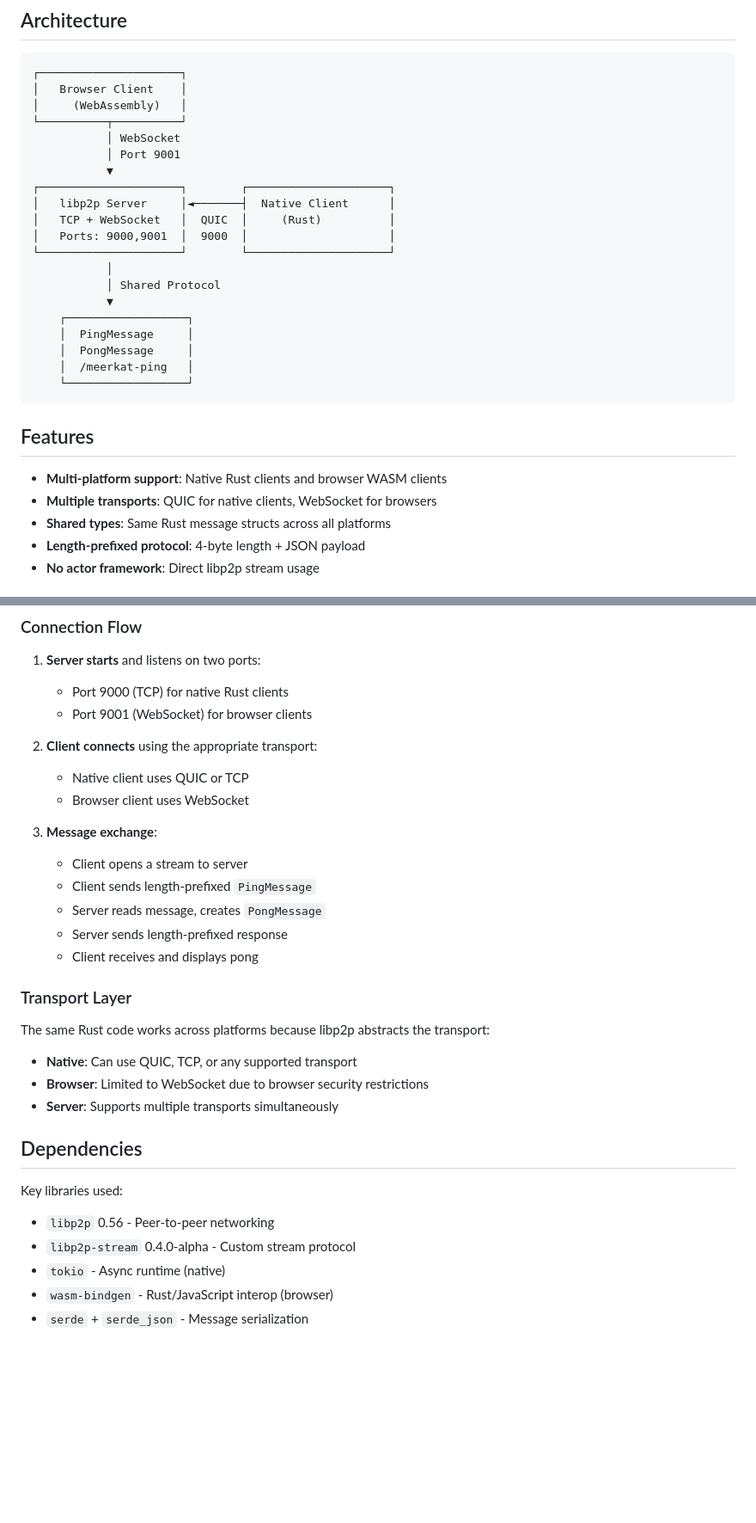
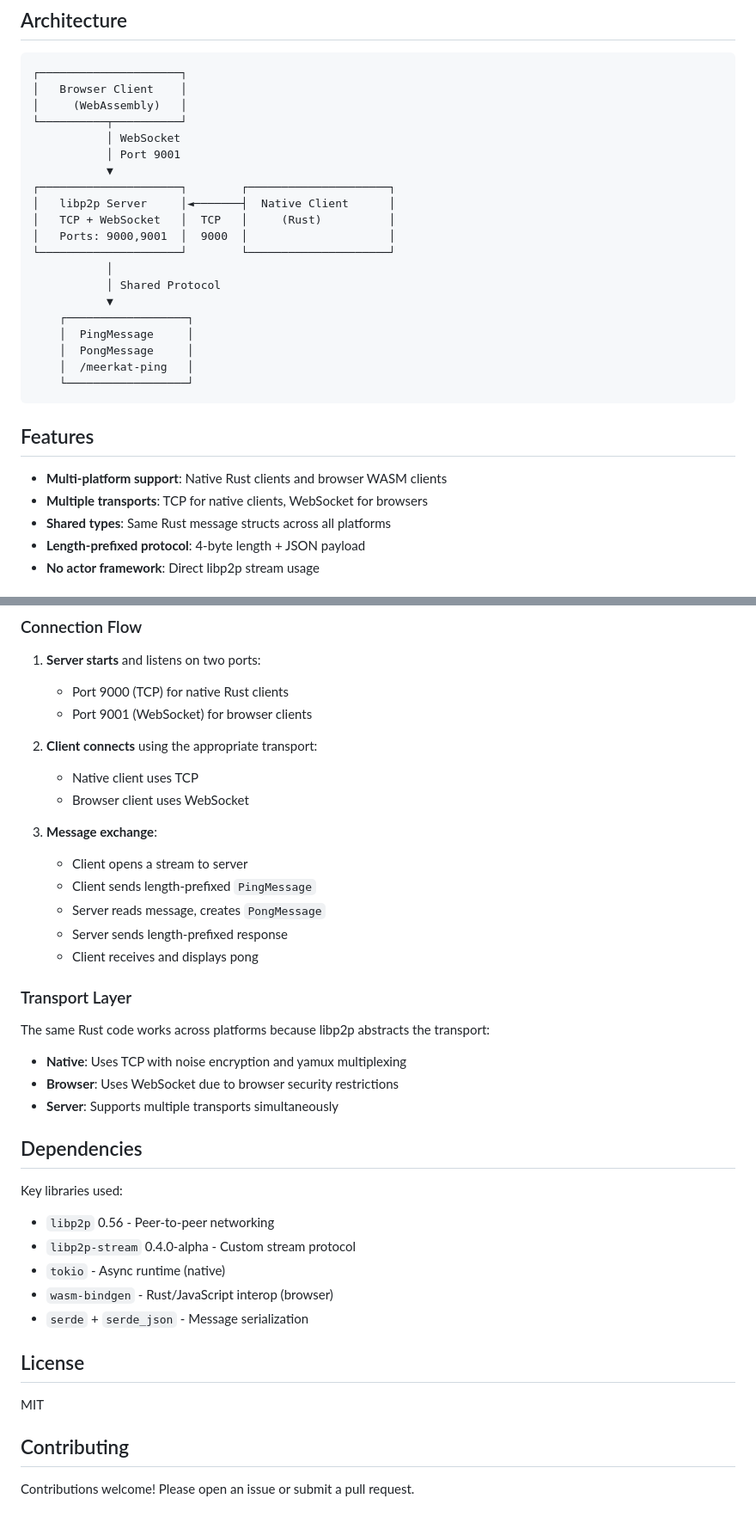
Before and after one commit to ShreejithBabuG/ping_pong_libp2p, a Markdown page: README.md, 2 parts joined by grey strips. Shown at 86% size. GitHub-like rendering; blank space fills up the shorter version.

Commit message:
Update README to reflect TCP transport for native client

```diff
--- a/README.md
+++ b/README.md
@@ -13,7 +13,7 @@ A peer-to-peer messaging demonstration using Rust and libp2p, supporting native
            ▼
 ┌─────────────────────┐        ┌─────────────────────┐
 │   libp2p Server     │◄───────┤  Native Client      │
-│   TCP + WebSocket   │  QUIC  │     (Rust)          │
+│   TCP + WebSocket   │  TCP   │     (Rust)          │
 │   Ports: 9000,9001  │  9000  │                     │
 └─────────────────────┘        └─────────────────────┘
            │
@@ -29,7 +29,7 @@ A peer-to-peer messaging demonstration using Rust and libp2p, supporting native
 ## Features
 
 - **Multi-platform support**: Native Rust clients and browser WASM clients
-- **Multiple transports**: QUIC for native clients, WebSocket for browsers
+- **Multiple transports**: TCP for native clients, WebSocket for browsers
 - **Shared types**: Same Rust message structs across all platforms
 - **Length-prefixed protocol**: 4-byte length + JSON payload
 - **No actor framework**: Direct libp2p stream usage
@@ -185,7 +185,7 @@ Wrong: `/ip4/127.0.0.1/tcp/9000/p2p/12D3KooW...`
    - Port 9001 (WebSocket) for browser clients
 
 2. **Client connects** using the appropriate transport:
-   - Native client uses QUIC or TCP
+   - Native client uses TCP
    - Browser client uses WebSocket
 
 3. **Message exchange**:
@@ -199,8 +199,8 @@ Wrong: `/ip4/127.0.0.1/tcp/9000/p2p/12D3KooW...`
 
 The same Rust code works across platforms because libp2p abstracts the transport:
 
-- **Native**: Can use QUIC, TCP, or any supported transport
-- **Browser**: Limited to WebSocket due to browser security restrictions
+- **Native**: Uses TCP with noise encryption and yamux multiplexing
+- **Browser**: Uses WebSocket due to browser security restrictions
 - **Server**: Supports multiple transports simultaneously
 
 ## Dependencies
@@ -212,3 +212,11 @@ Key libraries used:
 - `tokio` - Async runtime (native)
 - `wasm-bindgen` - Rust/JavaScript interop (browser)
 - `serde` + `serde_json` - Message serialization
+
+## License
+
+MIT
+
+## Contributing
+
+Contributions welcome! Please open an issue or submit a pull request.
```
Also changed, not shown: other parts of README.md (+2 -2 lines).
